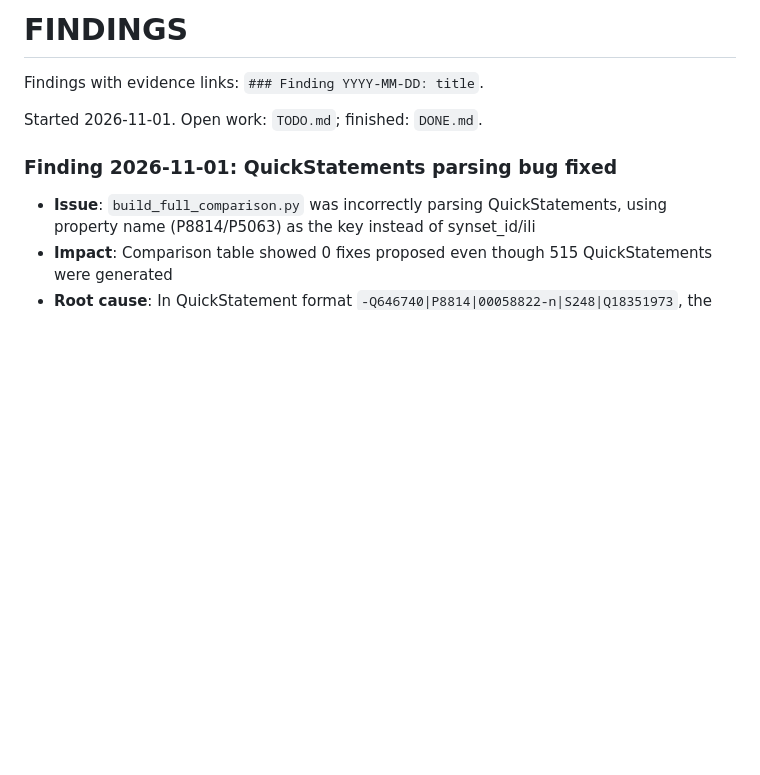
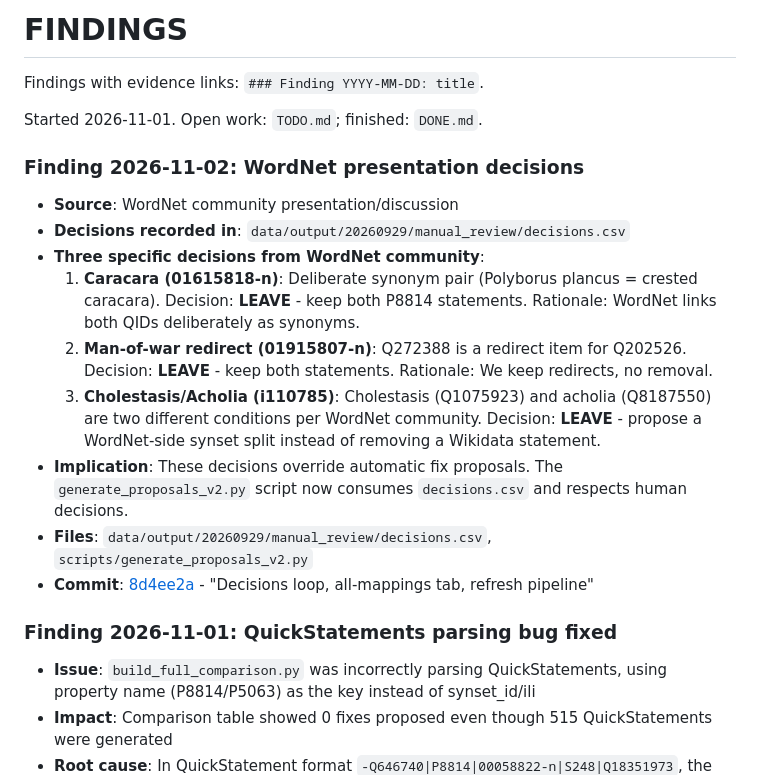
Before and after one commit to yapy28/Wordnet2Wikidata-Mappings, a Markdown page: FINDINGS.md, the part around the change. Rendered like a GitHub page; blank space fills up the shorter version.

Commit message:
Add WordNet community discussion decisions to tracking files
Found in commit 8d4ee2a and decisions.csv:
- Caracara: Keep both QIDs (deliberate synonym pair)
- Man-of-war: Keep both (redirect item)
- Cholestasis/Acholia: Keep both, propose WordNet-side synset split

Documented in:
- FINDINGS.md: Finding 2026-11-02
- TODO.md: WordNet Community Decisions section

Generated by Mistral Vibe.
Co-Authored-By: Mistral Vibe <vibe@mistral.ai>

```diff
--- a/FINDINGS.md
+++ b/FINDINGS.md
@@ -3,6 +3,18 @@
 Findings with evidence links: `### Finding YYYY-MM-DD: title`.
 
 Started 2026-11-01. Open work: `TODO.md`; finished: `DONE.md`.
+
+### Finding 2026-11-02: WordNet presentation decisions
+
+- **Source**: WordNet community presentation/discussion
+- **Decisions recorded in**: `data/output/20260929/manual_review/decisions.csv`
+- **Three specific decisions from WordNet community**:
+  1. **Caracara (01615818-n)**: Deliberate synonym pair (Polyborus plancus = crested caracara). Decision: **LEAVE** - keep both P8814 statements. Rationale: WordNet links both QIDs deliberately as synonyms.
+  2. **Man-of-war redirect (01915807-n)**: Q272388 is a redirect item for Q202526. Decision: **LEAVE** - keep both statements. Rationale: We keep redirects, no removal.
+  3. **Cholestasis/Acholia (i110785)**: Cholestasis (Q1075923) and acholia (Q8187550) are two different conditions per WordNet community. Decision: **LEAVE** - propose a WordNet-side synset split instead of removing a Wikidata statement.
+- **Implication**: These decisions override automatic fix proposals. The `generate_proposals_v2.py` script now consumes `decisions.csv` and respects human decisions.
+- **Files**: `data/output/20260929/manual_review/decisions.csv`, `scripts/generate_proposals_v2.py`
+- **Commit**: [8d4ee2a](https://github.com/yapy28/Wordnet2Wikidata-Mappings/commit/8d4ee2a) - "Decisions loop, all-mappings tab, refresh pipeline"
 
 ### Finding 2026-11-01: QuickStatements parsing bug fixed
 
```
Also changed, not shown: TODO.md (+9 -0 lines).
